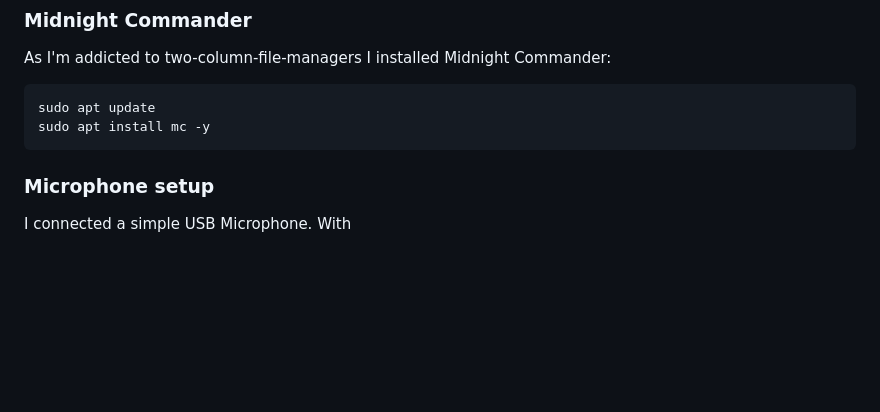
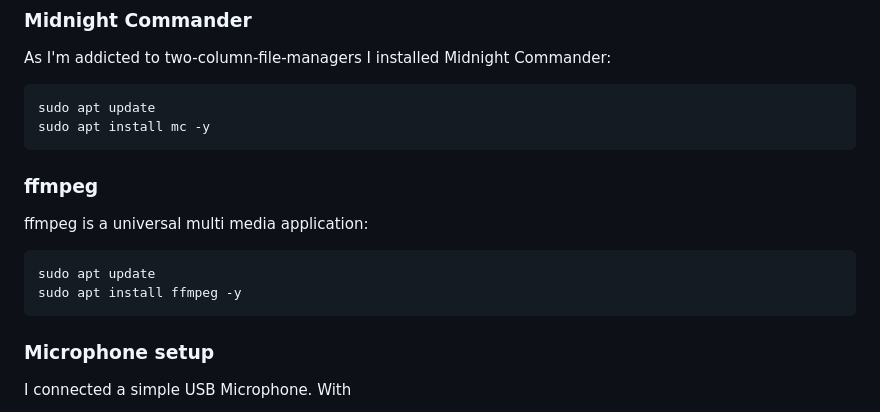
Before and after one commit to DesBoe/LepmonOS, a Markdown page: doc/BirdNET PI/README.md, the part around one of its changes. Rendered like a GitHub page; blank space fills up the shorter version.

````diff
--- a/doc/BirdNET PI/README.md
+++ b/doc/BirdNET PI/README.md
@@ -30,6 +30,15 @@ As I'm addicted to two-column-file-managers I installed Midnight Commander:
 ```bash
 sudo apt update
 sudo apt install mc -y
+```
+
+### ffmpeg
+
+ffmpeg is a universal multi media application:
+
+```bash
+sudo apt update
+sudo apt install ffmpeg -y
 ```
 
 ### Microphone setup
````
Also changed, not shown: other parts of doc/BirdNET PI/README.md (+52 -4 lines).
